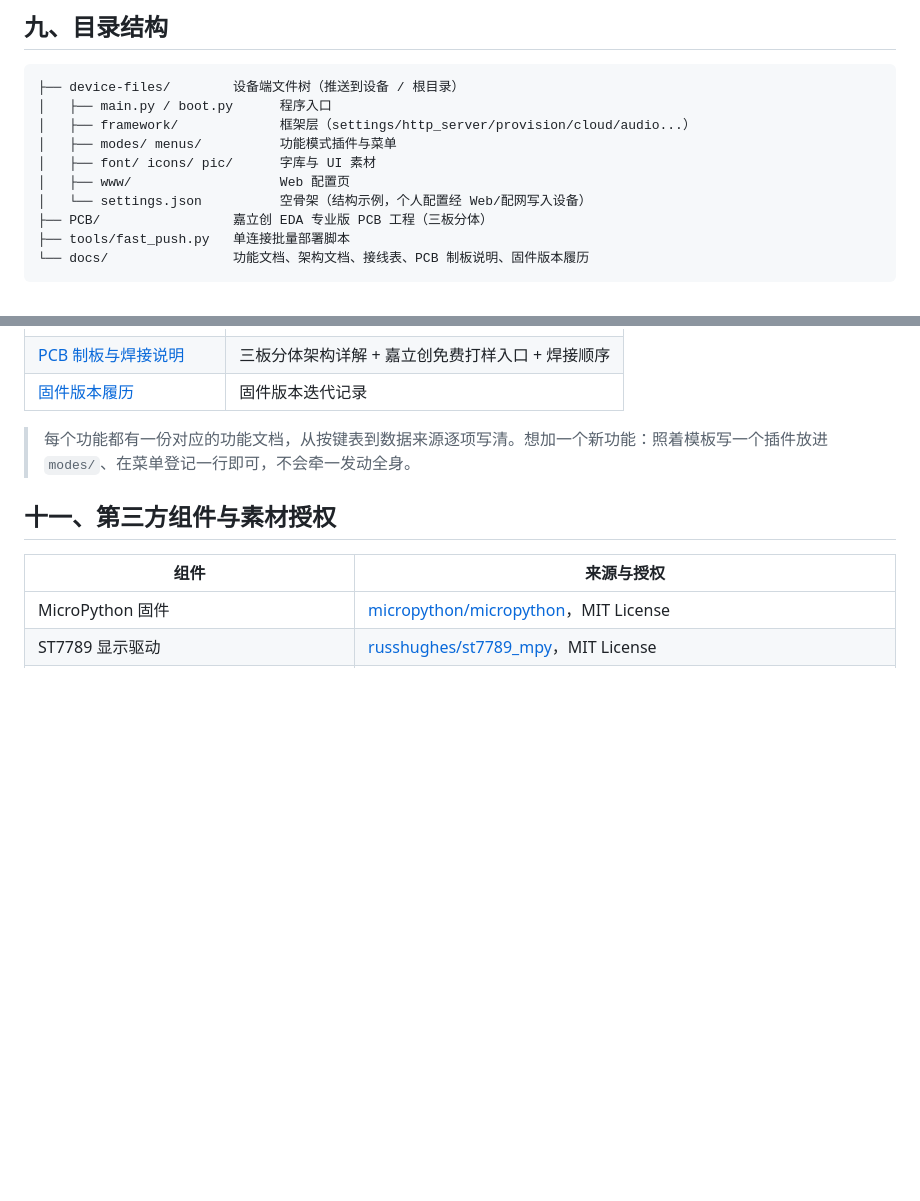
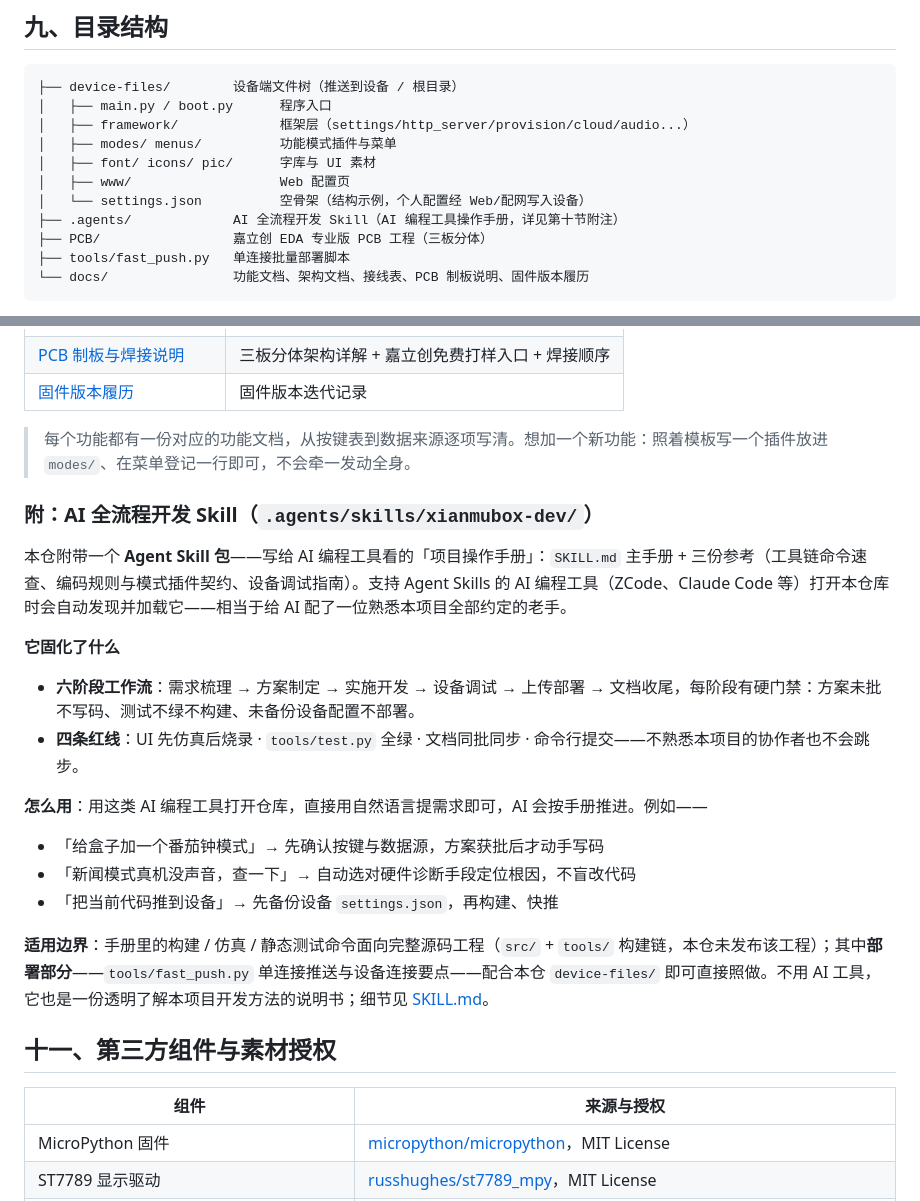
Before and after one commit to miaokingsoft/XianMuBox, a Markdown page: README.md, 2 parts joined by grey strips. Rendered like a GitHub page; blank space fills up the shorter version.

Commit message:
提供skill辅助单个功能开发

```diff
--- a/README.md
+++ b/README.md
@@ -161,6 +161,7 @@ python tools/fast_push.py COM5 device-files /
 │   ├── font/ icons/ pic/      字库与 UI 素材
 │   ├── www/                   Web 配置页
 │   └── settings.json          空骨架（结构示例，个人配置经 Web/配网写入设备）
+├── .agents/             AI 全流程开发 Skill（AI 编程工具操作手册，详见第十节附注）
 ├── PCB/                 嘉立创 EDA 专业版 PCB 工程（三板分体）
 ├── tools/fast_push.py   单连接批量部署脚本
 └── docs/                功能文档、架构文档、接线表、PCB 制板说明、固件版本履历
@@ -186,6 +187,23 @@ python tools/fast_push.py COM5 device-files /
 
 > 每个功能都有一份对应的功能文档，从按键表到数据来源逐项写清。想加一个新功能：照着模板写一个插件放进 `modes/`、在菜单登记一行即可，不会牵一发动全身。
 
+### 附：AI 全流程开发 Skill（`.agents/skills/xianmubox-dev/`）
+
+本仓附带一个 **Agent Skill 包**——写给 AI 编程工具看的「项目操作手册」：`SKILL.md` 主手册 + 三份参考（工具链命令速查、编码规则与模式插件契约、设备调试指南）。支持 Agent Skills 的 AI 编程工具（ZCode、Claude Code 等）打开本仓库时会自动发现并加载它——相当于给 AI 配了一位熟悉本项目全部约定的老手。
+
+**它固化了什么**
+
+- **六阶段工作流**：需求梳理 → 方案制定 → 实施开发 → 设备调试 → 上传部署 → 文档收尾，每阶段有硬门禁：方案未批不写码、测试不绿不构建、未备份设备配置不部署。
+- **四条红线**：UI 先仿真后烧录 · `tools/test.py` 全绿 · 文档同批同步 · 命令行提交——不熟悉本项目的协作者也不会跳步。
+
+**怎么用**：用这类 AI 编程工具打开仓库，直接用自然语言提需求即可，AI 会按手册推进。例如——
+
+- 「给盒子加一个番茄钟模式」→ 先确认按键与数据源，方案获批后才动手写码
+- 「新闻模式真机没声音，查一下」→ 自动选对硬件诊断手段定位根因，不盲改代码
+- 「把当前代码推到设备」→ 先备份设备 `settings.json`，再构建、快推
+
+**适用边界**：手册里的构建 / 仿真 / 静态测试命令面向完整源码工程（`src/` + `tools/` 构建链，本仓未发布该工程）；其中**部署部分**——`tools/fast_push.py` 单连接推送与设备连接要点——配合本仓 `device-files/` 即可直接照做。不用 AI 工具，它也是一份透明了解本项目开发方法的说明书；细节见 [SKILL.md](.agents/skills/xianmubox-dev/SKILL.md)。
+
 ## 十一、第三方组件与素材授权
 
 | 组件 | 来源与授权 |
```
